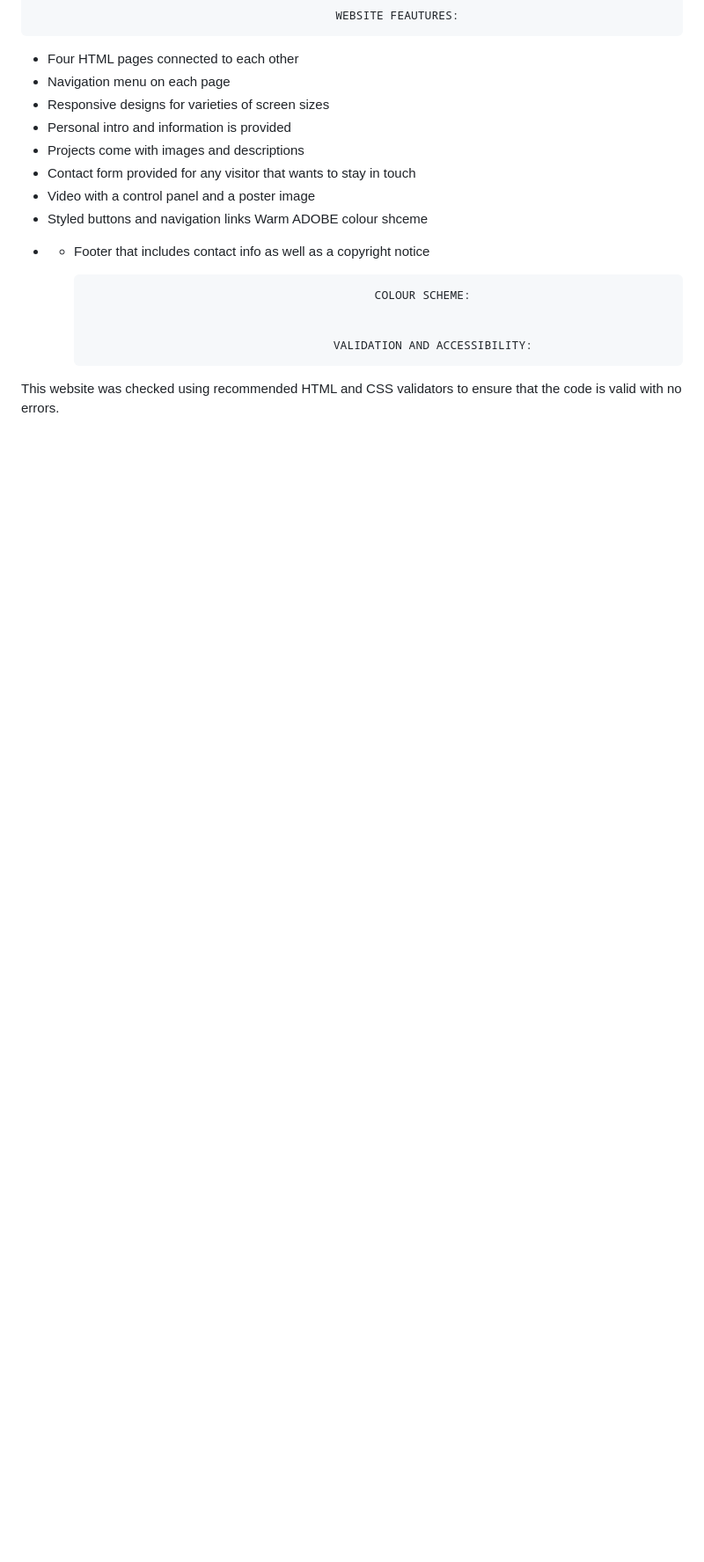
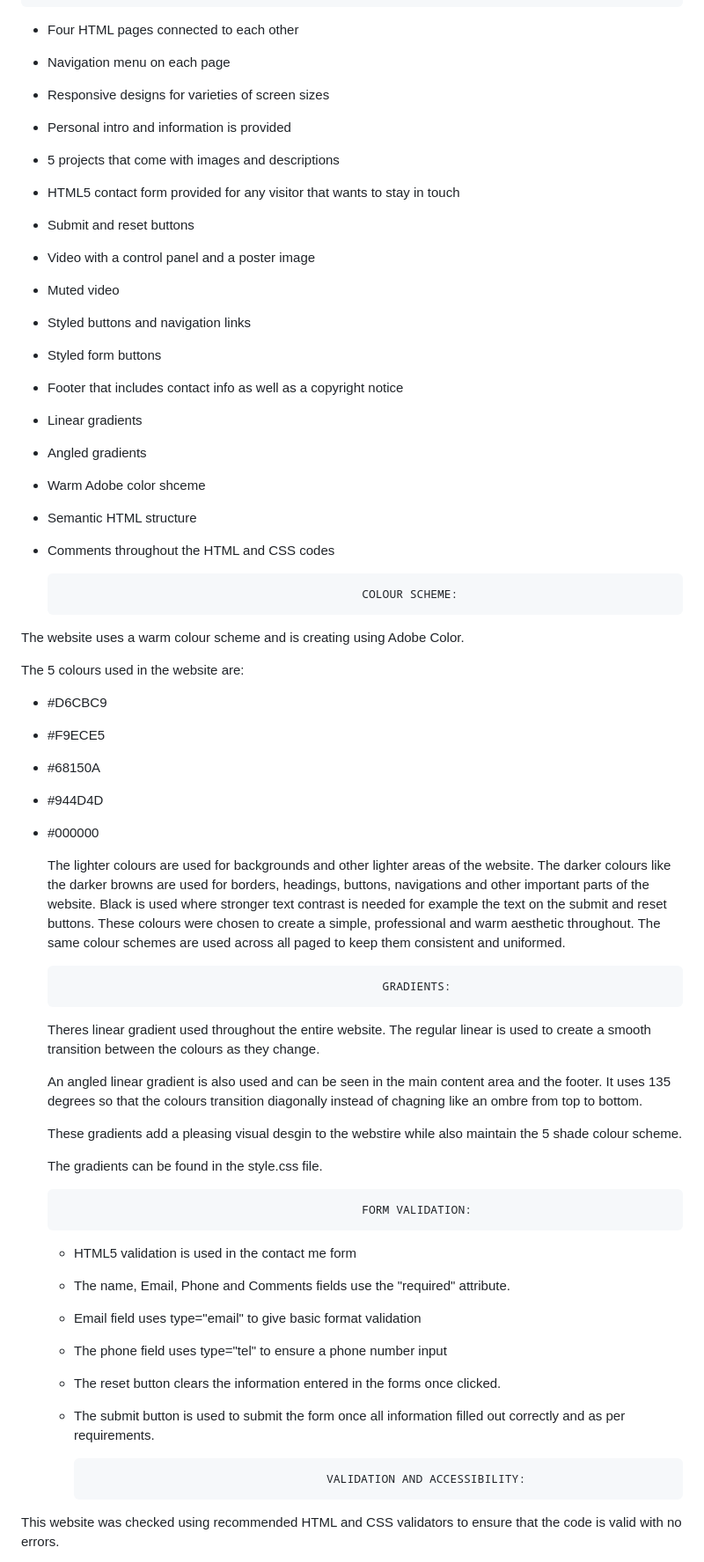
Before and after one commit to zunairafaisal-sudo/zunaira-portfolio, a Markdown page: README.md, the part around one of its changes. Shown at 88% size. Drawn GitHub-style; blank space fills up the shorter version.

Commit message:
Fix spelling and enhance README content
Corrected spelling errors and improved descriptions in README.

```diff
--- a/README.md
+++ b/README.md
@@ -83,14 +83,52 @@ Comments were also included all throughout the code to explain briefly what diff
 - Navigation menu on each page
 - Responsive designs for varieties of screen sizes
 - Personal intro and information is provided
-- Projects come with images and descriptions
-- Contact form provided for any visitor that wants to stay in touch
+- 5 projects that come with images and descriptions
+- HTML5 contact form provided for any visitor that wants to stay in touch
+- Submit and reset buttons
 - Video with a control panel and a poster image
+- Muted video
 - Styled buttons and navigation links
-  Warm ADOBE colour shceme
-- - Footer that includes contact info as well as a copyright notice
+- Styled form buttons
+- Footer that includes contact info as well as a copyright notice
+- Linear gradients
+- Angled gradients
+- Warm Adobe color shceme
+- Semantic HTML structure
+- Comments throughout the HTML and CSS codes
 
                                                   COLOUR SCHEME:
+ The website uses a warm colour scheme and is creating using Adobe Color.
+
+ The 5 colours used in the website are:
+ - #D6CBC9
+ - #F9ECE5
+ - #68150A
+ - #944D4D
+ - #000000
+
+   The lighter colours are used for backgrounds and other lighter areas of the website. The darker colours like the darker browns are used for borders, headings, buttons, navigations and other important parts of the website. Black is used where stronger text contrast is needed for example the text on the submit and reset buttons. These colours were chosen to create a simple, professional and warm aesthetic throughout. The same colour schemes are used across all paged to keep them consistent and uniformed.
+
+
+                                                      GRADIENTS:
+   Theres linear gradient used throughout the entire website. The regular linear is used to create a smooth transition between the colours as they change.
+
+   An angled linear gradient is also used and can be seen in the main content area and the footer. It uses 135 degrees so that the colours transition diagonally instead of chagning like an ombre from top to bottom.
+
+   These gradients add a pleasing visual desgin to the webstire while also maintain the 5 shade colour scheme.
+
+   The gradients can be found in the style.css file.
+
+
+
+                                                   FORM VALIDATION:
+   - HTML5 validation is used in the contact me form
+   - The name, Email, Phone and Comments fields use the "required" attribute.
+   - Email field uses type="email" to give basic format validation
+   - The phone field uses type="tel" to ensure a phone number input
+   - The reset button clears the information entered in the forms once clicked.
+   - The submit button is used to submit the form once all information filled out  correctly and as per requirements.
+
 
 
                                             VALIDATION AND ACCESSIBILITY:
```
Also changed, not shown: other parts of README.md (+52 -2 lines).
